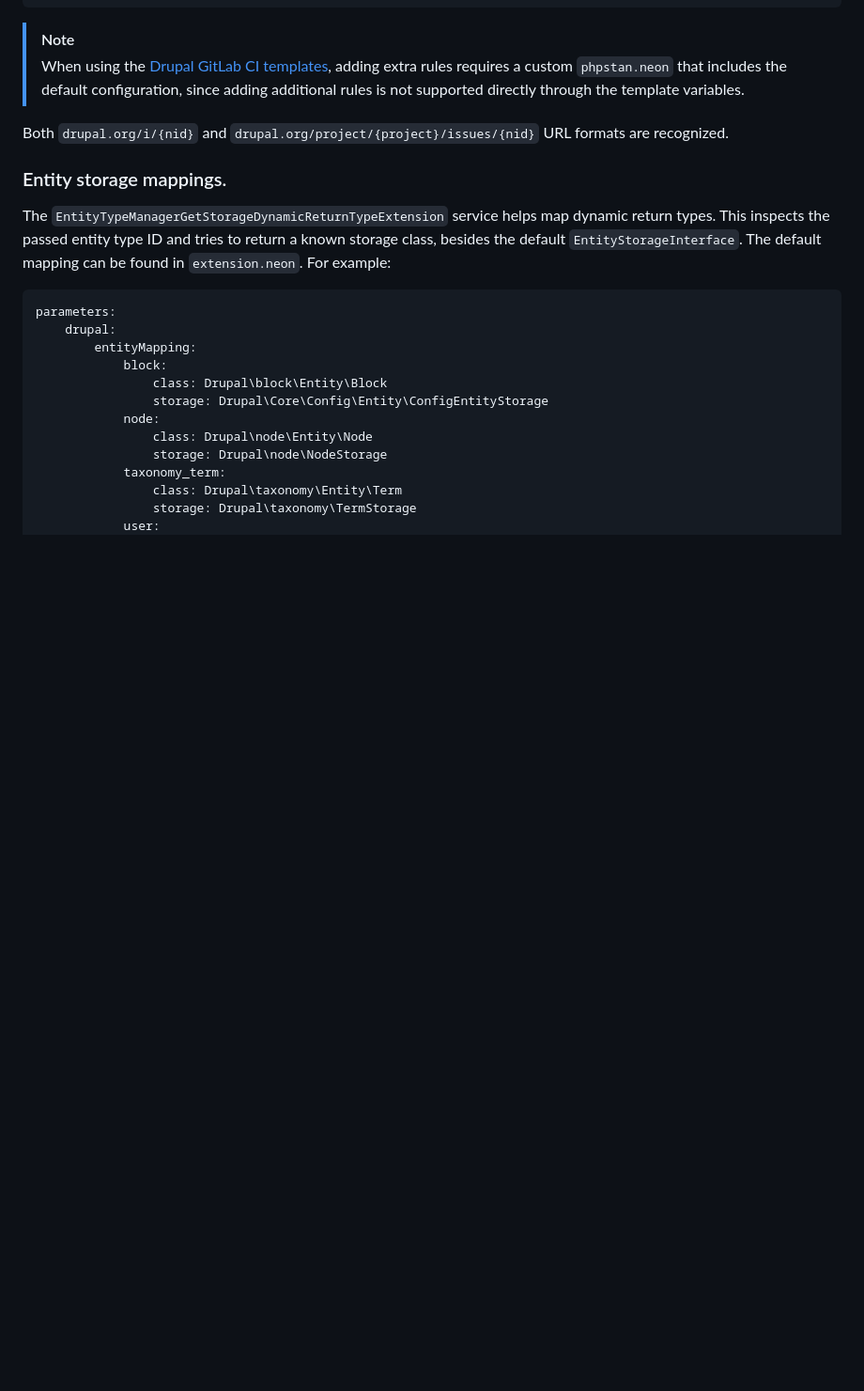
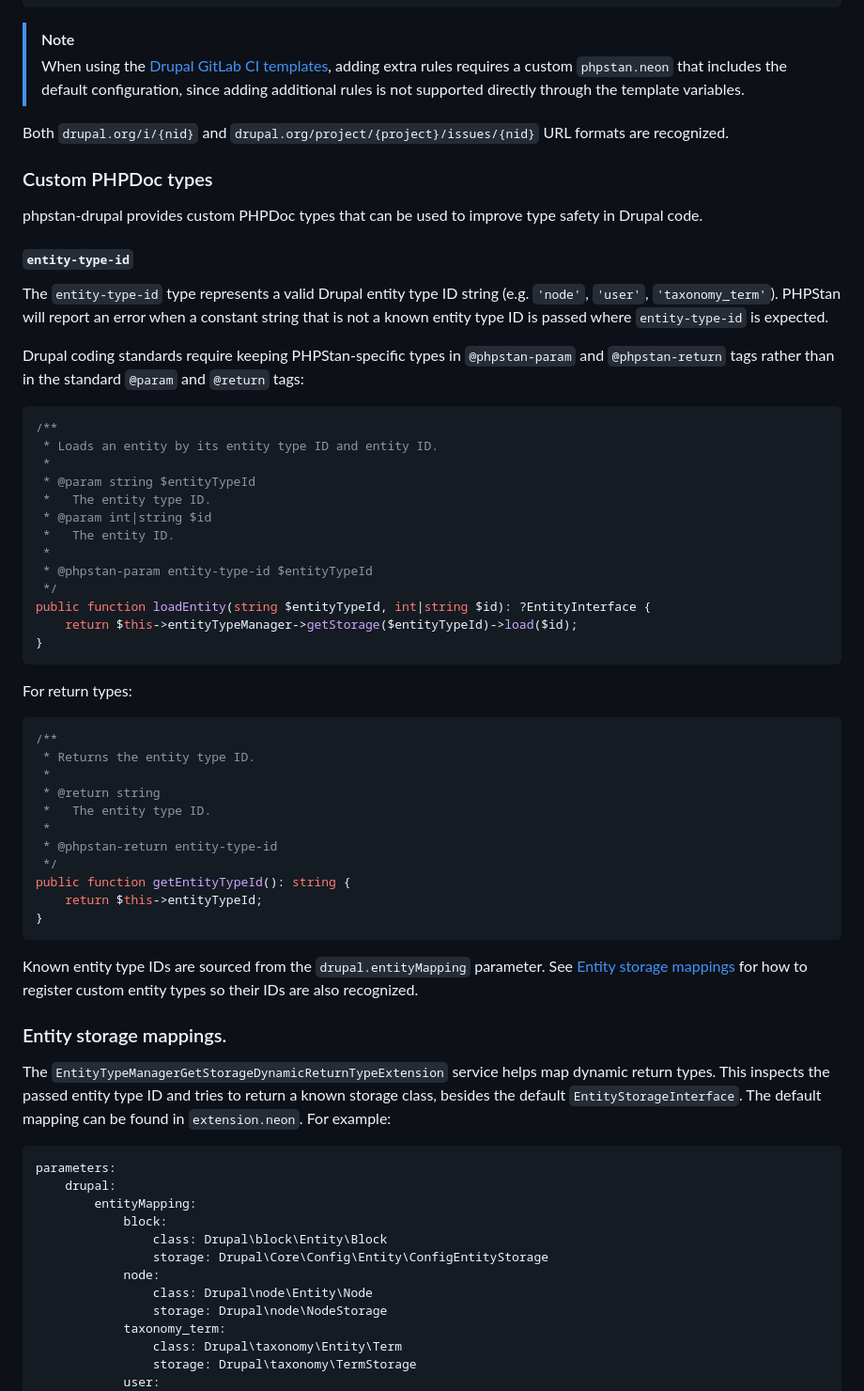
Before and after one commit to mglaman/phpstan-drupal, a Markdown page: README.md, the part around the change. Shown at 94% size. Rendered like a GitHub page; blank space fills up the shorter version.

Commit message:
Document entity-type-id custom PHPDoc type in README
Co-Authored-By: Claude Sonnet 4.6 <noreply@anthropic.com>

````diff
--- a/README.md
+++ b/README.md
@@ -218,6 +218,50 @@ rules:
 
 Both `drupal.org/i/{nid}` and `drupal.org/project/{project}/issues/{nid}` URL formats are recognized.
 
+### Custom PHPDoc types
+
+phpstan-drupal provides custom PHPDoc types that can be used to improve type safety in Drupal code.
+
+#### `entity-type-id`
+
+The `entity-type-id` type represents a valid Drupal entity type ID string (e.g. `'node'`, `'user'`, `'taxonomy_term'`). PHPStan will report an error when a constant string that is not a known entity type ID is passed where `entity-type-id` is expected.
+
+Drupal coding standards require keeping PHPStan-specific types in `@phpstan-param` and `@phpstan-return` tags rather than in the standard `@param` and `@return` tags:
+
+```php
+/**
+ * Loads an entity by its entity type ID and entity ID.
+ *
+ * @param string $entityTypeId
+ *   The entity type ID.
+ * @param int|string $id
+ *   The entity ID.
+ *
+ * @phpstan-param entity-type-id $entityTypeId
+ */
+public function loadEntity(string $entityTypeId, int|string $id): ?EntityInterface {
+    return $this->entityTypeManager->getStorage($entityTypeId)->load($id);
+}
+```
+
+For return types:
+
+```php
+/**
+ * Returns the entity type ID.
+ *
+ * @return string
+ *   The entity type ID.
+ *
+ * @phpstan-return entity-type-id
+ */
+public function getEntityTypeId(): string {
+    return $this->entityTypeId;
+}
+```
+
+Known entity type IDs are sourced from the `drupal.entityMapping` parameter. See [Entity storage mappings](#entity-storage-mappings) for how to register custom entity types so their IDs are also recognized.
+
 ### Entity storage mappings.
 
 The `EntityTypeManagerGetStorageDynamicReturnTypeExtension` service helps map dynamic return types. This inspects the
````
